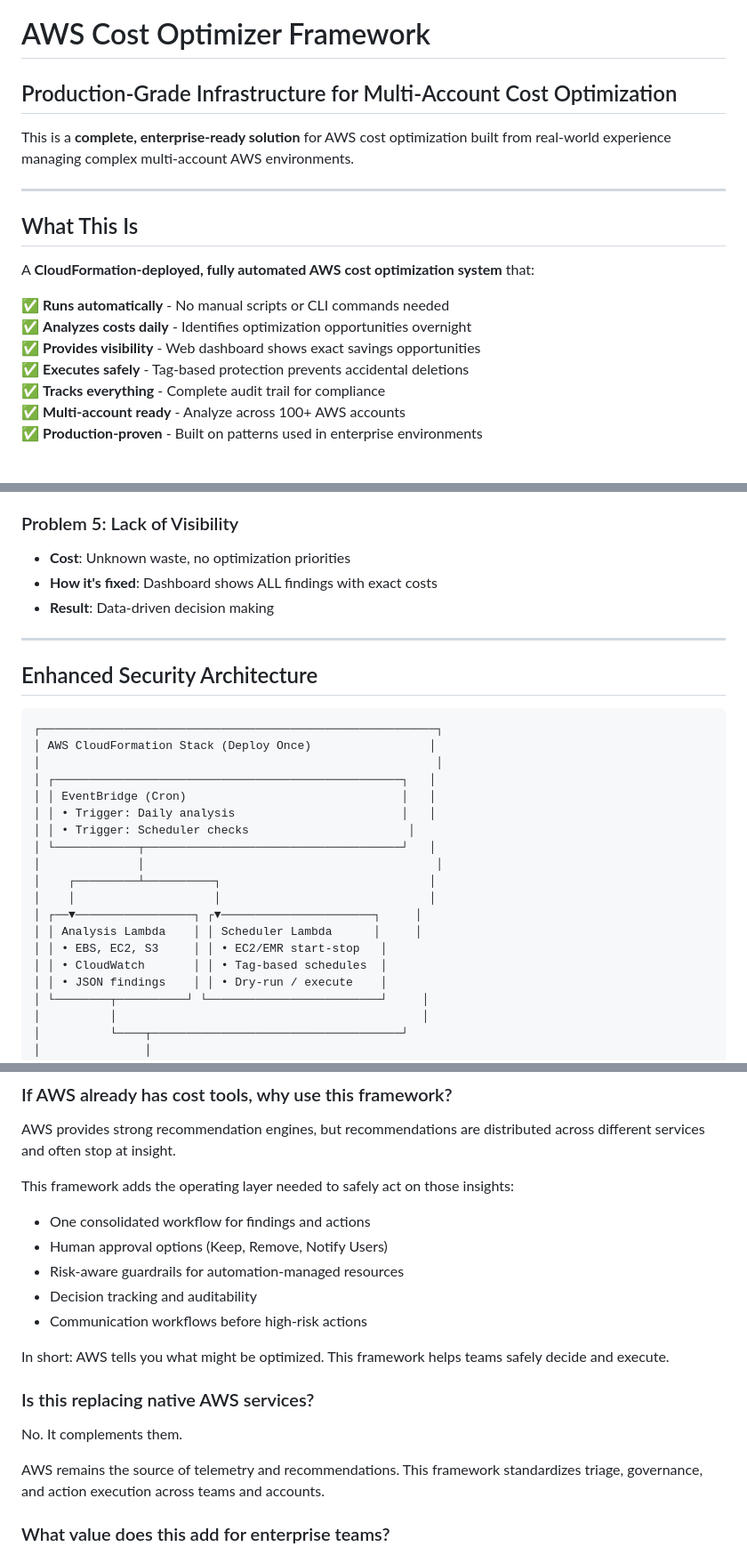
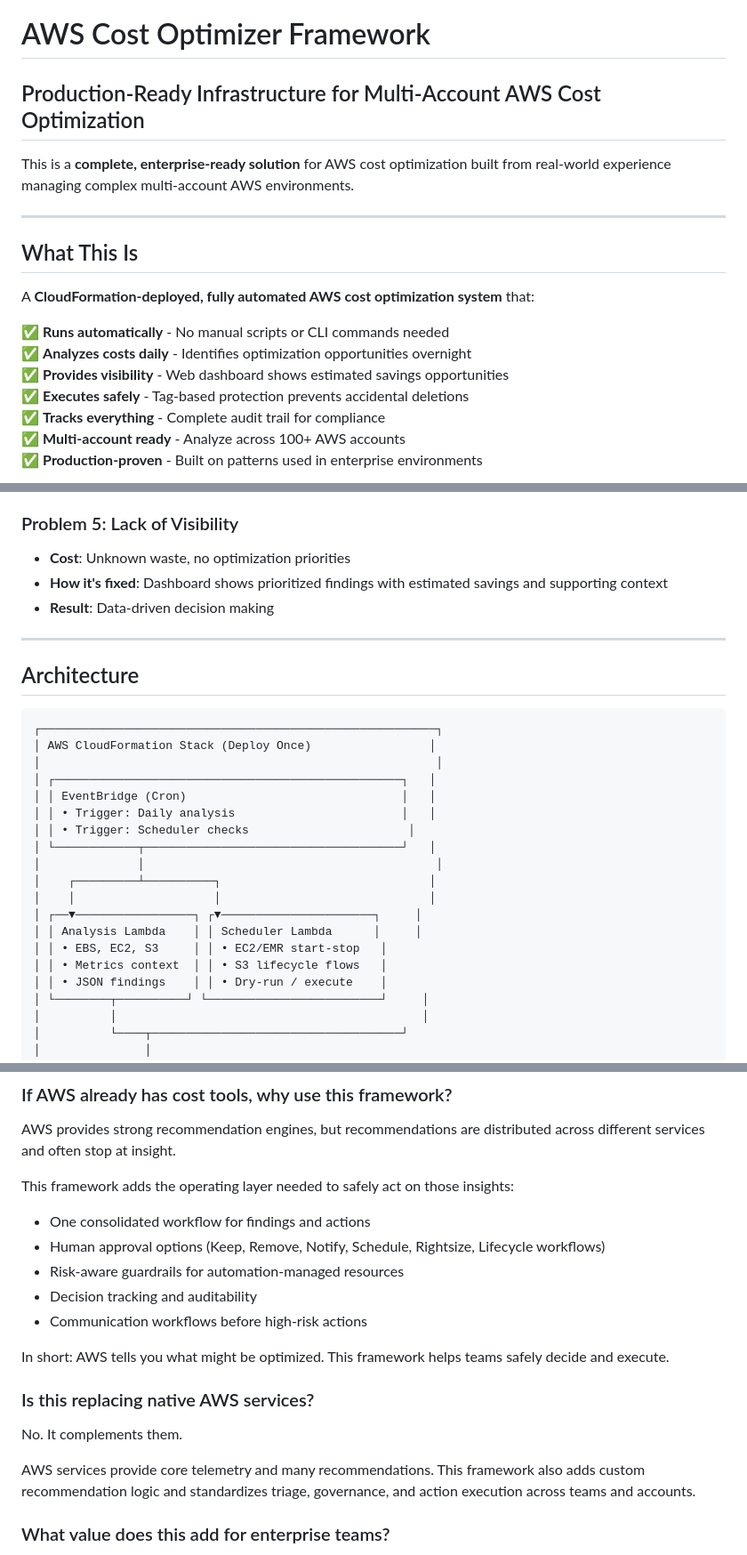
Before and after one commit to kondaparthi/aws-cost-optimizer, a Markdown page: README.md, 3 parts joined by grey strips. Shown at 89% size. Rendered like a GitHub page.

````diff
--- a/README.md
+++ b/README.md
@@ -1,6 +1,6 @@
 # AWS Cost Optimizer Framework
 
-## Production-Grade Infrastructure for Multi-Account Cost Optimization
+## Production-Ready Infrastructure for Multi-Account AWS Cost Optimization
 
 This is a **complete, enterprise-ready solution** for AWS cost optimization built from real-world experience managing complex multi-account AWS environments.
 
@@ -12,7 +12,7 @@ A **CloudFormation-deployed, fully automated AWS cost optimization system** that
 
 ✅ **Runs automatically** - No manual scripts or CLI commands needed
 ✅ **Analyzes costs daily** - Identifies optimization opportunities overnight
-✅ **Provides visibility** - Web dashboard shows exact savings opportunities
+✅ **Provides visibility** - Web dashboard shows estimated savings opportunities
 ✅ **Executes safely** - Tag-based protection prevents accidental deletions
 ✅ **Tracks everything** - Complete audit trail for compliance
 ✅ **Multi-account ready** - Analyze across 100+ AWS accounts
@@ -48,12 +48,12 @@ A **CloudFormation-deployed, fully automated AWS cost optimization system** that
 
 ### Problem 5: Lack of Visibility
 - **Cost**: Unknown waste, no optimization priorities
-- **How it's fixed**: Dashboard shows ALL findings with exact costs
+- **How it's fixed**: Dashboard shows prioritized findings with estimated savings and supporting context
 - **Result**: Data-driven decision making
 
 ---
 
-## Enhanced Security Architecture
+## Architecture
 
 ```
 ┌─────────────────────────────────────────────────────────┐
@@ -70,7 +70,7 @@ A **CloudFormation-deployed, fully automated AWS cost optimization system** that
 │ ┌──▼─────────────────┐ ┌▼──────────────────────┐     │
 │ │ Analysis Lambda    │ │ Scheduler Lambda      │     │
 │ │ • EBS, EC2, S3     │ │ • EC2/EMR start-stop   │
-│ │ • CloudWatch       │ │ • Tag-based schedules  │
+│ │ • Metrics context  │ │ • S3 lifecycle flows   │
 │ │ • JSON findings    │ │ • Dry-run / execute    │
 │ └────────┬──────────┘ └─────────────────────────┘     │
 │          │                                            │
@@ -434,7 +436,7 @@ AWS provides strong recommendation engines, but recommendations are distributed
 
 This framework adds the operating layer needed to safely act on those insights:
 - One consolidated workflow for findings and actions
-- Human approval options (Keep, Remove, Notify Users)
+- Human approval options (Keep, Remove, Notify, Schedule, Rightsize, Lifecycle workflows)
 - Risk-aware guardrails for automation-managed resources
 - Decision tracking and auditability
 - Communication workflows before high-risk actions
@@ -444,8 +446,8 @@ In short: AWS tells you what might be optimized. This framework helps teams safe
 ### Is this replacing native AWS services?
 No. It complements them.
 
-AWS remains the source of telemetry and recommendations.
-This framework standardizes triage, governance, and action execution across teams and accounts.
+AWS services provide core telemetry and many recommendations.
+This framework also adds custom recommendation logic and standardizes triage, governance, and action execution across teams and accounts.
 
 ### What value does this add for enterprise teams?
 - **Governance**: explicit decision capture instead of ad-hoc cleanup
````
Also changed, not shown: other parts of README.md (+25 -23 lines).
